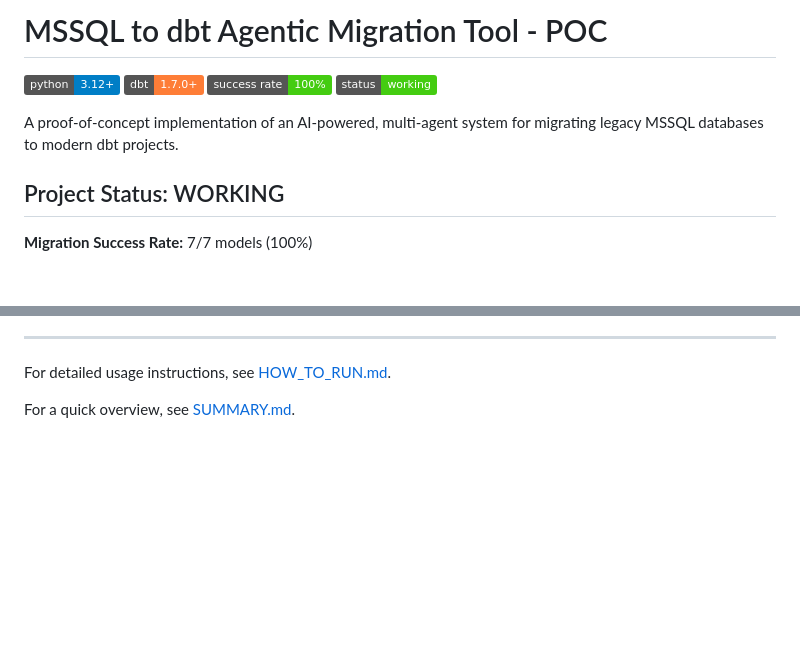
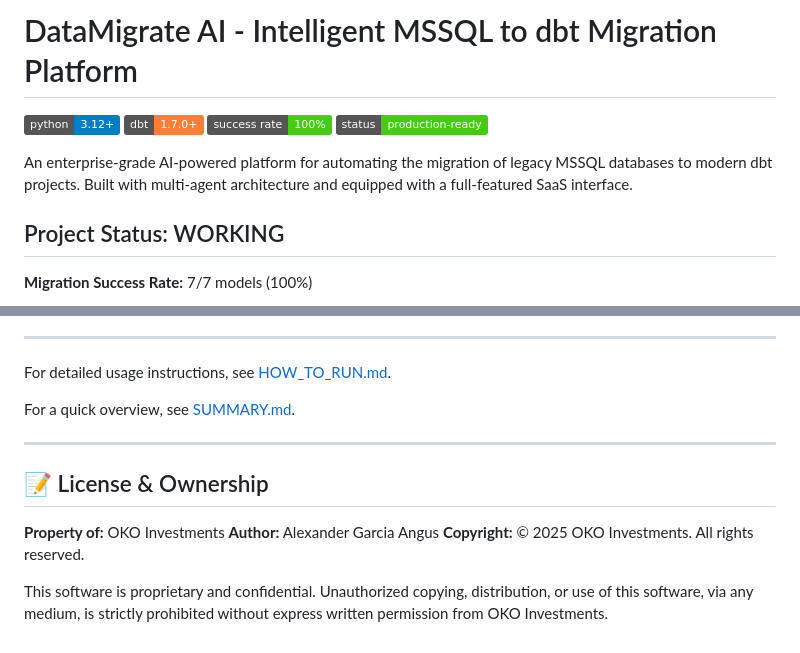
Before and after one commit to Kether180/AI-Agent-MSSQL-DBT, a Markdown page: README.md, 2 parts joined by grey strips. Rendered like a GitHub page; badges without logos; blank space fills up the shorter version.

Commit message:
Update project branding and add ownership information
- Renamed project to "DataMigrate AI - Intelligent MSSQL to dbt Migration Platform"
- Updated status badge to "production-ready"
- Enhanced project description to highlight enterprise-grade SaaS platform
- Added License & Ownership section at the end
  - Property of: OKO Investments
  - Author: Alexander Garcia Angus
  - Copyright notice and proprietary statement
- Removed leftover flask_app folder

```diff
--- a/README.md
+++ b/README.md
@@ -1,11 +1,11 @@
-# MSSQL to dbt Agentic Migration Tool - POC
+# DataMigrate AI - Intelligent MSSQL to dbt Migration Platform
 
 ![Python Version](https://img.shields.io/badge/python-3.12+-blue.svg)
 ![dbt Version](https://img.shields.io/badge/dbt-1.7.0+-orange.svg)
 ![Success Rate](https://img.shields.io/badge/success%20rate-100%25-brightgreen.svg)
-![Status](https://img.shields.io/badge/status-working-brightgreen.svg)
+![Status](https://img.shields.io/badge/status-production--ready-brightgreen.svg)
 
-A proof-of-concept implementation of an AI-powered, multi-agent system for migrating legacy MSSQL databases to modern dbt projects.
+An enterprise-grade AI-powered platform for automating the migration of legacy MSSQL databases to modern dbt projects. Built with multi-agent architecture and equipped with a full-featured SaaS interface.
 
 ## Project Status: WORKING
 
@@ -853,3 +853,13 @@ ls output/models/staging/
 For detailed usage instructions, see [HOW_TO_RUN.md](HOW_TO_RUN.md).
 
 For a quick overview, see [SUMMARY.md](SUMMARY.md).
+
+---
+
+## 📝 License & Ownership
+
+**Property of:** OKO Investments
+**Author:** Alexander Garcia Angus
+**Copyright:** © 2025 OKO Investments. All rights reserved.
+
+This software is proprietary and confidential. Unauthorized copying, distribution, or use of this software, via any medium, is strictly prohibited without express written permission from OKO Investments.
```
